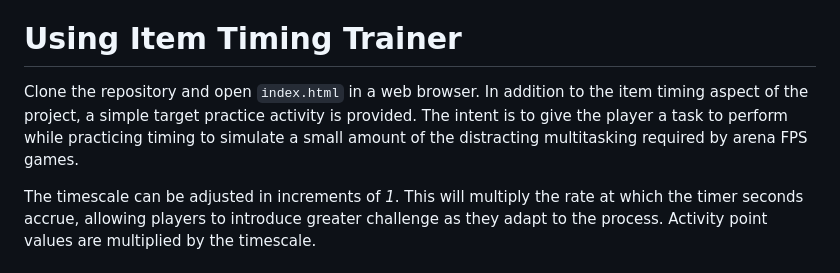
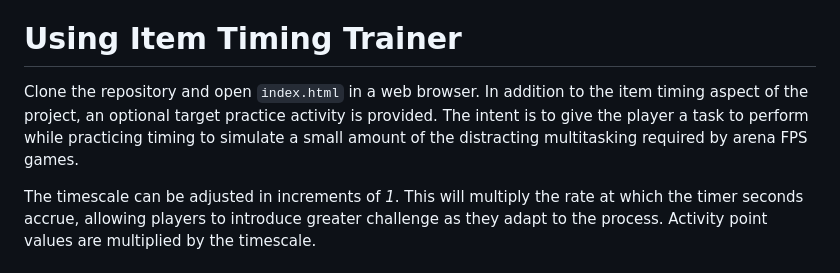
Before and after one commit to bglendenning/itemtimingtrainer, a Markdown page: README.md, the part around the change. Rendered like a GitHub page.

Commit message:
Small README language update

```diff
--- a/README.md
+++ b/README.md
@@ -27,9 +27,9 @@ demands, or compromise with team members.
 
 # Using Item Timing Trainer
 
-Clone the repository and open `index.html` in a web browser. In addition to the item timing aspect of the project, a
-simple target practice activity is provided. The intent is to give the player a task to perform while practicing timing
-to simulate a small amount of the distracting multitasking required by arena FPS games.
+Clone the repository and open `index.html` in a web browser. In addition to the item timing aspect of the project, an
+optional target practice activity is provided. The intent is to give the player a task to perform while practicing
+timing to simulate a small amount of the distracting multitasking required by arena FPS games.
 
 The timescale can be adjusted in increments of _1_. This will multiply the rate at which the timer seconds accrue,
 allowing players to introduce greater challenge as they adapt to the process. Activity point values are multiplied by
```
